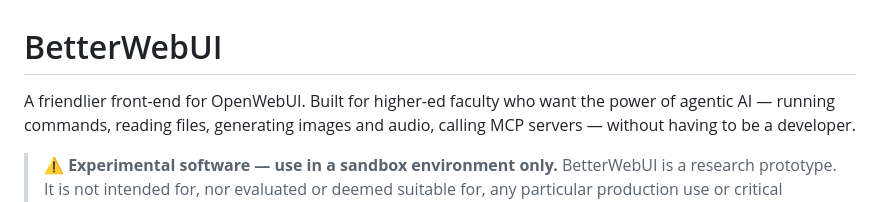
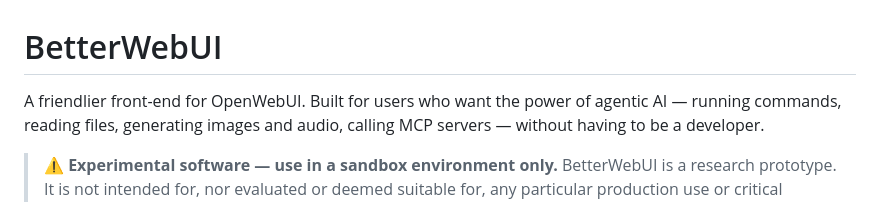
Before and after one commit to BillJr99/BetterWebUI, a Markdown page: README.md, the part around the change. Rendered like a GitHub page.

Commit message:
Update target audience description in README

```diff
--- a/README.md
+++ b/README.md
@@ -1,6 +1,6 @@
 # BetterWebUI
 
-A friendlier front-end for OpenWebUI. Built for higher-ed faculty who want
+A friendlier front-end for OpenWebUI. Built for users who want
 the power of agentic AI — running commands, reading files, generating images
 and audio, calling MCP servers — without having to be a developer.
 
```
